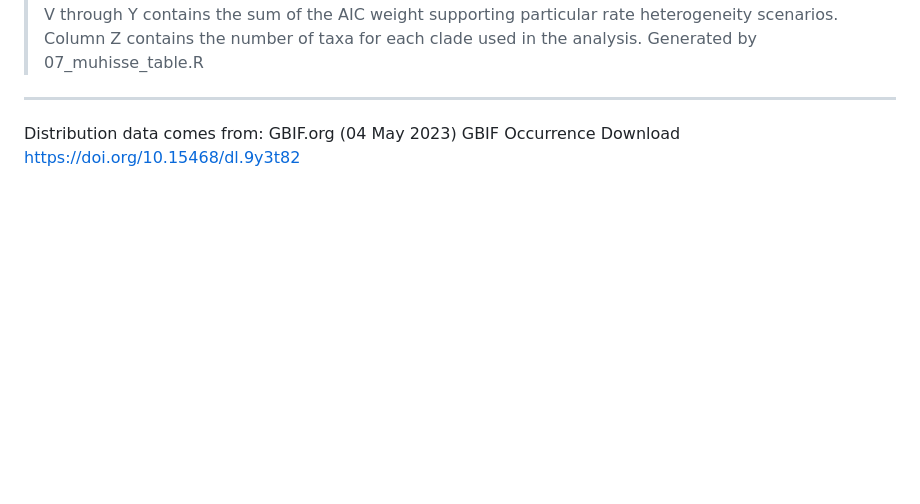
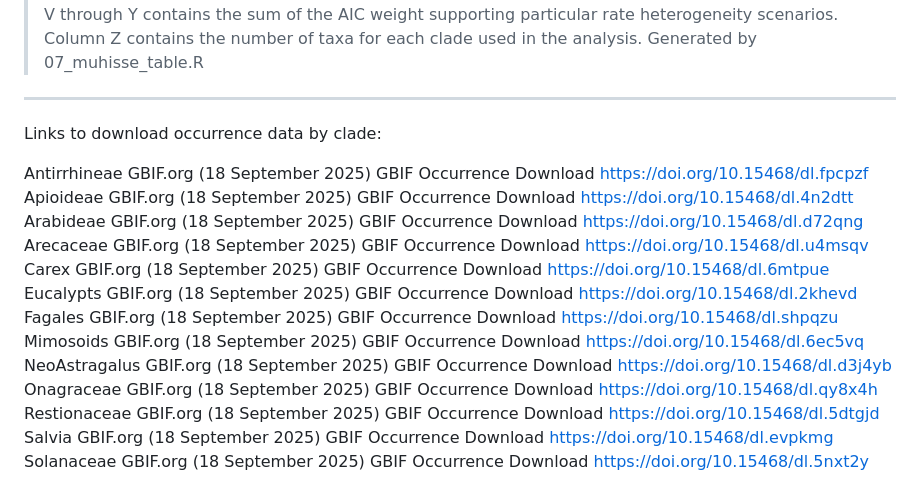
Before and after one commit to tncvasconcelos/biome_shifts, a Markdown page: README.md, the part around the change. Drawn GitHub-style; blank space fills up the shorter version.

```diff
--- a/README.md
+++ b/README.md
@@ -95,5 +95,18 @@ Other files:
 Tabular data summarizing the muhisse results for each clade. Each row represents a different clade analyzed. Columns A through U contains model averaged parameter estimates. Columns V through Y contains the sum of the AIC weight supporting particular rate heterogeneity scenarios. Column Z contains the number of taxa for each clade used in the analysis. Generated by 07_muhisse_table.R
 
 ----
-Distribution data comes from:
-GBIF.org (04 May 2023) GBIF Occurrence Download https://doi.org/10.15468/dl.9y3t82
+Links to download occurrence data by clade:
+
+Antirrhineae GBIF.org (18 September 2025) GBIF Occurrence Download https://doi.org/10.15468/dl.fpcpzf
+Apioideae GBIF.org (18 September 2025) GBIF Occurrence Download https://doi.org/10.15468/dl.4n2dtt
+Arabideae GBIF.org (18 September 2025) GBIF Occurrence Download https://doi.org/10.15468/dl.d72qng
+Arecaceae GBIF.org (18 September 2025) GBIF Occurrence Download https://doi.org/10.15468/dl.u4msqv
+Carex GBIF.org (18 September 2025) GBIF Occurrence Download https://doi.org/10.15468/dl.6mtpue
+Eucalypts GBIF.org (18 September 2025) GBIF Occurrence Download https://doi.org/10.15468/dl.2khevd
+Fagales GBIF.org (18 September 2025) GBIF Occurrence Download https://doi.org/10.15468/dl.shpqzu
+Mimosoids GBIF.org (18 September 2025) GBIF Occurrence Download https://doi.org/10.15468/dl.6ec5vq
+NeoAstragalus GBIF.org (18 September 2025) GBIF Occurrence Download https://doi.org/10.15468/dl.d3j4yb
+Onagraceae GBIF.org (18 September 2025) GBIF Occurrence Download https://doi.org/10.15468/dl.qy8x4h
+Restionaceae GBIF.org (18 September 2025) GBIF Occurrence Download https://doi.org/10.15468/dl.5dtgjd
+Salvia GBIF.org (18 September 2025) GBIF Occurrence Download https://doi.org/10.15468/dl.evpkmg
+Solanaceae GBIF.org (18 September 2025) GBIF Occurrence Download https://doi.org/10.15468/dl.5nxt2y
```
